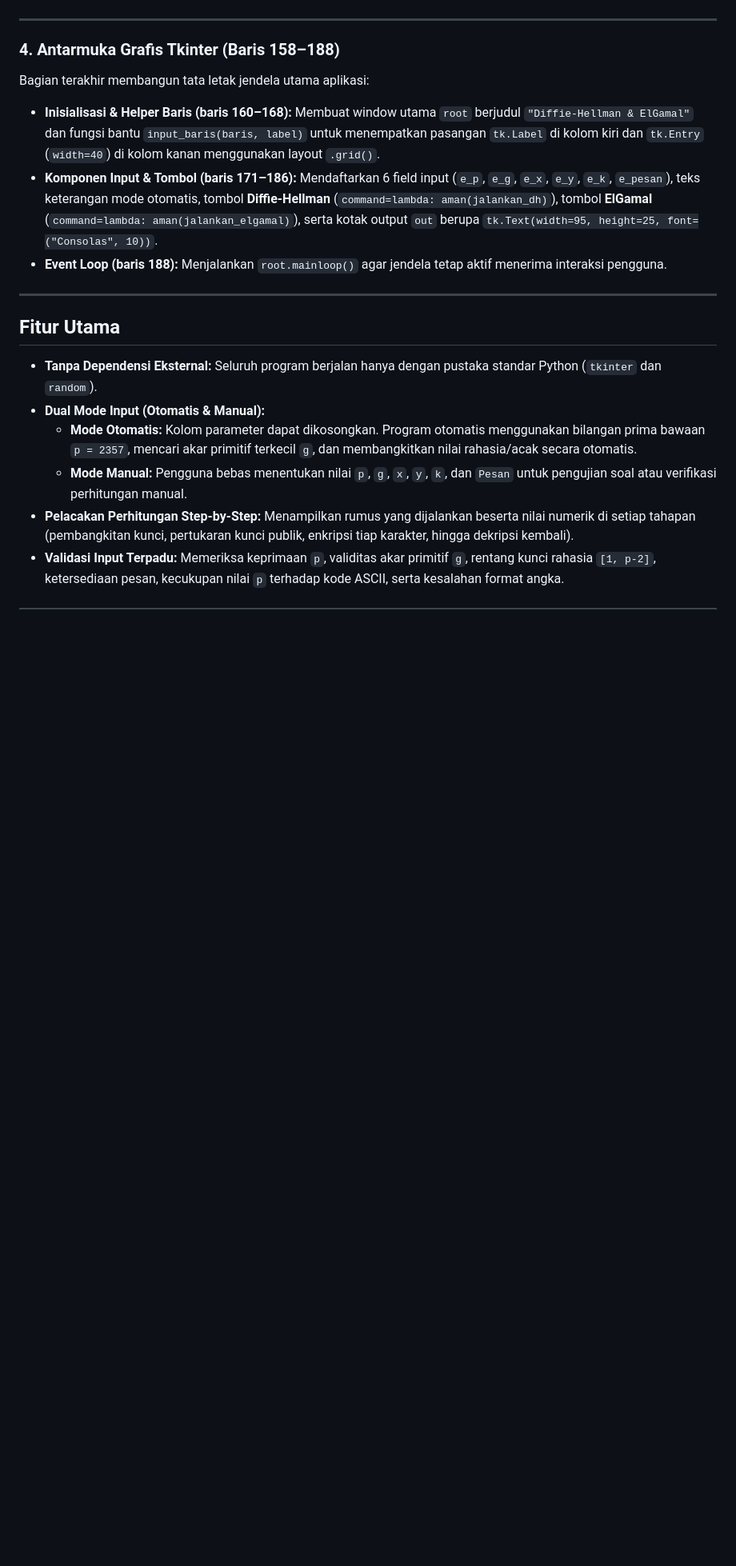
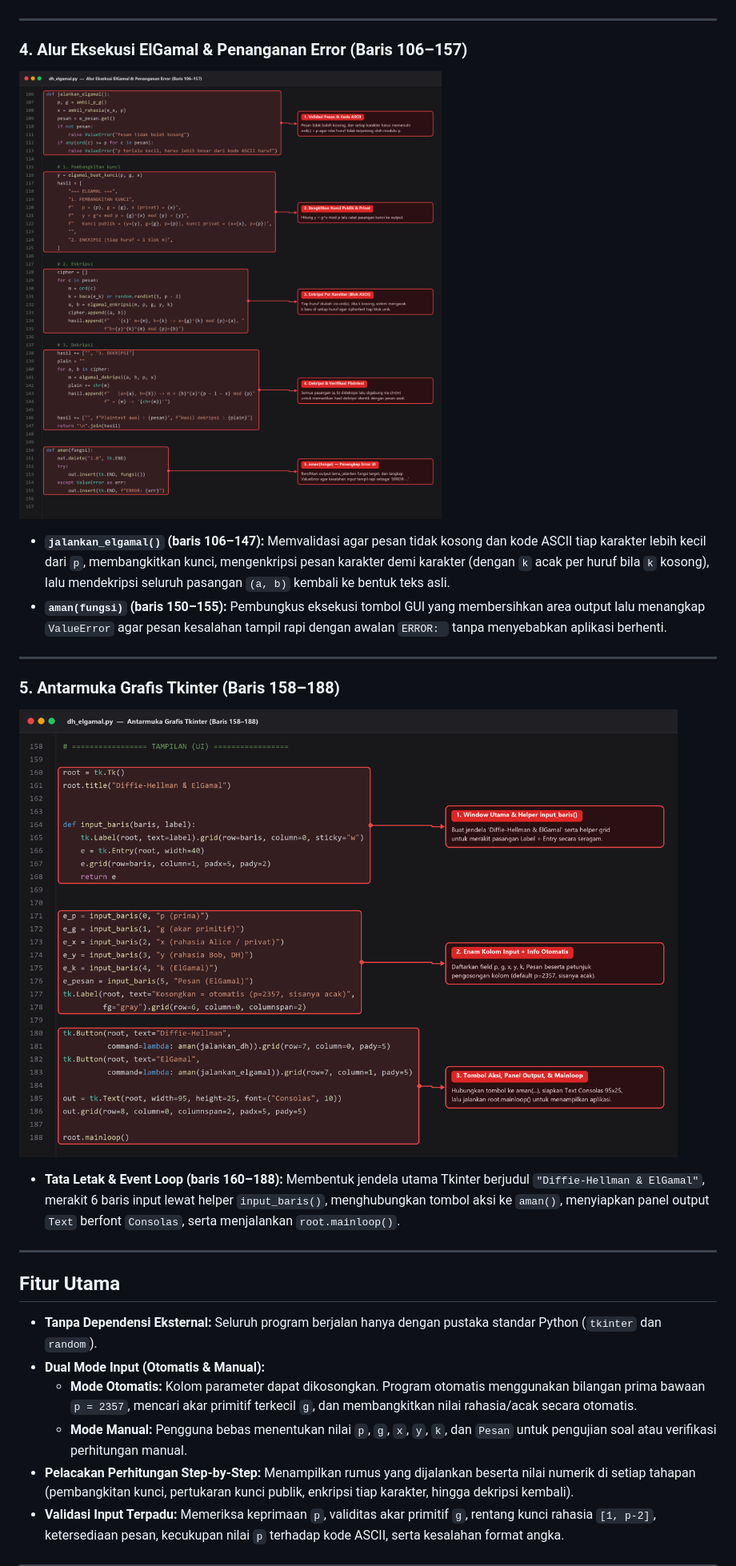
Before and after one commit to orang-sukses/kripto-2, a Markdown page: README.md, the part around one of its changes. Shown at 80% size. Drawn GitHub-style; pictures changed too: screenshots/code-04-jalankan-elgamal-aman.png (added), screenshots/code-05-antarmuka-gui.png (added); blank space fills up the shorter version.

```diff
--- a/README.md
+++ b/README.md
@@ -194,13 +77,20 @@ def aman(fungsi):
 
 ---
 
-### 4. Antarmuka Grafis Tkinter (Baris 158–188)
+### 4. Alur Eksekusi ElGamal & Penanganan Error (Baris 106–157)
 
-Bagian terakhir membangun tata letak jendela utama aplikasi:
+![Penjelasan Kode Baris 106-157](screenshots/code-04-jalankan-elgamal-aman.png)
 
-- **Inisialisasi & Helper Baris (baris 160–168):** Membuat window utama `root` berjudul `"Diffie-Hellman & ElGamal"` dan fungsi bantu `input_baris(baris, label)` untuk menempatkan pasangan `tk.Label` di kolom kiri dan `tk.Entry` (`width=40`) di kolom kanan menggunakan layout `.grid()`.
-- **Komponen Input & Tombol (baris 171–186):** Mendaftarkan 6 field input (`e_p`, `e_g`, `e_x`, `e_y`, `e_k`, `e_pesan`), teks keterangan mode otomatis, tombol **Diffie-Hellman** (`command=lambda: aman(jalankan_dh)`), tombol **ElGamal** (`command=lambda: aman(jalankan_elgamal)`), serta kotak output `out` berupa `tk.Text(width=95, height=25, font=("Consolas", 10))`.
-- **Event Loop (baris 188):** Menjalankan `root.mainloop()` agar jendela tetap aktif menerima interaksi pengguna.
+- **`jalankan_elgamal()` (baris 106–147):** Memvalidasi agar pesan tidak kosong dan kode ASCII tiap karakter lebih kecil dari `p`, membangkitkan kunci, mengenkripsi pesan karakter demi karakter (dengan `k` acak per huruf bila `k` kosong), lalu mendekripsi seluruh pasangan `(a, b)` kembali ke bentuk teks asli.
+- **`aman(fungsi)` (baris 150–155):** Pembungkus eksekusi tombol GUI yang membersihkan area output lalu menangkap `ValueError` agar pesan kesalahan tampil rapi dengan awalan `ERROR: ` tanpa menyebabkan aplikasi berhenti.
+
+---
+
+### 5. Antarmuka Grafis Tkinter (Baris 158–188)
+
+![Penjelasan Kode Baris 158-188](screenshots/code-05-antarmuka-gui.png)
+
+- **Tata Letak & Event Loop (baris 160–188):** Membentuk jendela utama Tkinter berjudul `"Diffie-Hellman & ElGamal"`, merakit 6 baris input lewat helper `input_baris()`, menghubungkan tombol aksi ke `aman()`, menyiapkan panel output `Text` berfont `Consolas`, serta menjalankan `root.mainloop()`.
 
 ---
 
```
Also changed, not shown: other parts of README.md (+26 -138 lines), screenshots/code-01-matematika-dh.png (added), screenshots/code-02-elgamal-input.png (added), screenshots/code-03-jalankan-dh.png (added).
